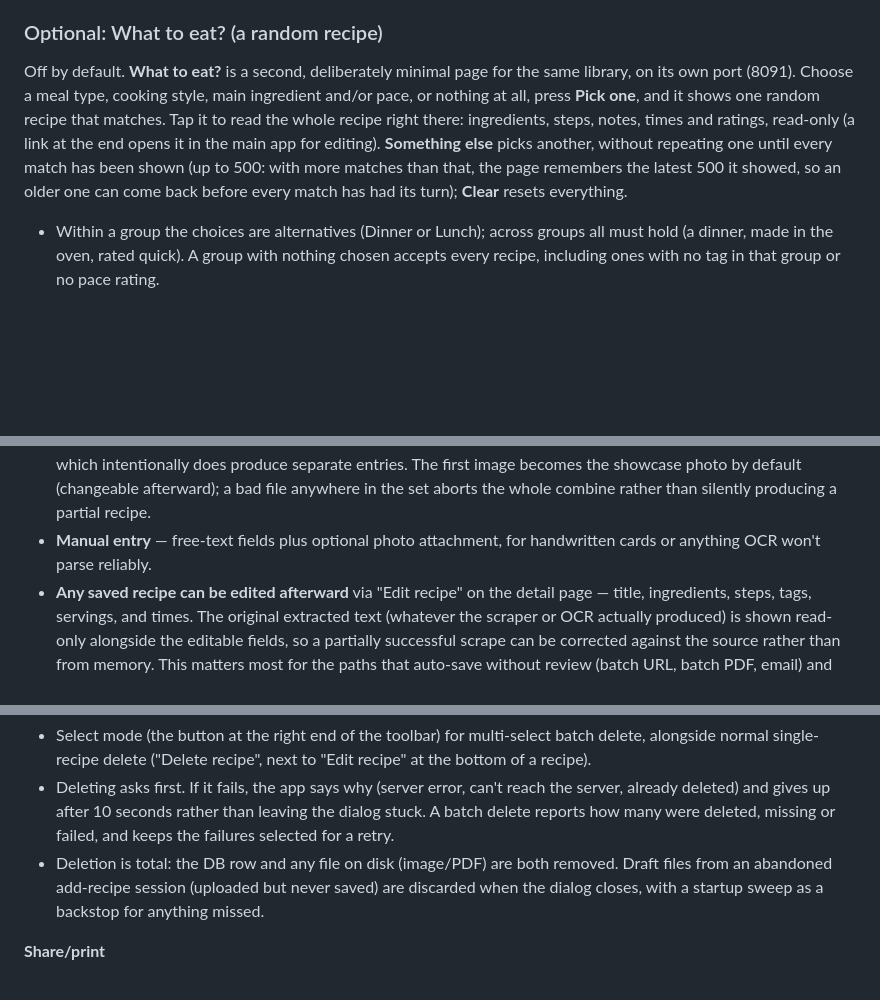
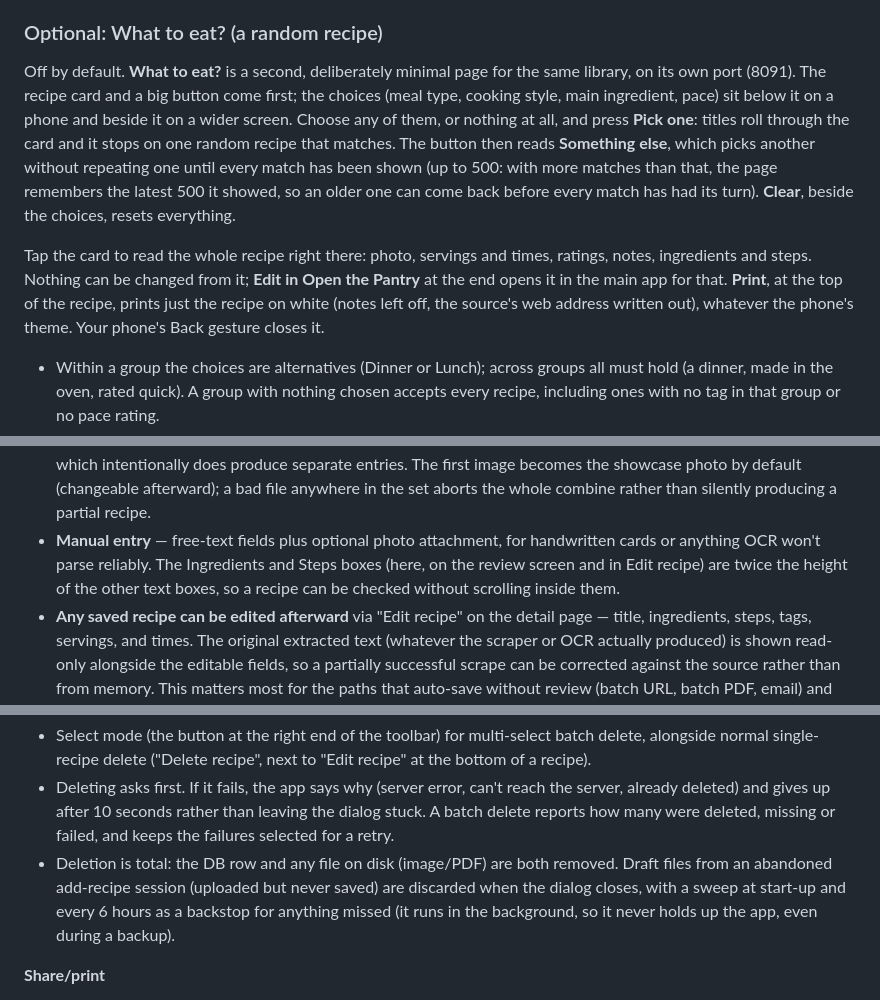
Before and after one commit to djerodek/open-the-pantry, a Markdown page: README.md, 3 parts joined by grey strips. Drawn GitHub-style; blank space fills up the shorter version.

```diff
--- a/README.md
+++ b/README.md
@@ -229,14 +229,23 @@ Safeguards and notes:
 ### Optional: What to eat? (a random recipe)
 
 Off by default. **What to eat?** is a second, deliberately minimal page for
-the same library, on its own port (8091). Choose a meal type, cooking style,
-main ingredient and/or pace, or nothing at all, press **Pick one**, and it
-shows one random recipe that matches. Tap it to read the whole recipe right
-there: ingredients, steps, notes, times and ratings, read-only (a link at the
-end opens it in the main app for editing). **Something else** picks another, without repeating one until every
+the same library, on its own port (8091). The recipe card and a big button
+come first; the choices (meal type, cooking style, main ingredient, pace)
+sit below it on a phone and beside it on a wider screen. Choose any of
+them, or nothing at all, and press **Pick one**: titles roll through the
+card and it stops on one random recipe that matches. The button then reads
+**Something else**, which picks another without repeating one until every
 match has been shown (up to 500: with more matches than that, the page
 remembers the latest 500 it showed, so an older one can come back before
-every match has had its turn); **Clear** resets everything.
+every match has had its turn). **Clear**, beside the choices, resets
+everything.
+
+Tap the card to read the whole recipe right there: photo, servings and
+times, ratings, notes, ingredients and steps. Nothing can be changed from
+it; **Edit in Open the Pantry** at the end opens it in the main app for
+that. **Print**, at the top of the recipe, prints just the recipe on white
+(notes left off, the source's web address written out), whatever the
+phone's theme. Your phone's Back gesture closes it.
 
 - Within a group the choices are alternatives (Dinner or Lunch); across
   groups all must hold (a dinner, made in the oven, rated quick). A group
@@ -344,7 +353,10 @@ at>:8090`.
   (changeable afterward); a bad file anywhere in the set aborts the whole
   combine rather than silently producing a partial recipe.
 - **Manual entry** — free-text fields plus optional photo attachment, for
-  handwritten cards or anything OCR won't parse reliably.
+  handwritten cards or anything OCR won't parse reliably. The Ingredients
+  and Steps boxes (here, on the review screen and in Edit recipe) are twice
+  the height of the other text boxes, so a recipe can be checked without
+  scrolling inside them.
 - **Any saved recipe can be edited afterward** via "Edit recipe" on the
   detail page — title, ingredients, steps, tags, servings, and times. The
   original extracted text (whatever the scraper or OCR actually produced)
@@ -645,8 +657,9 @@ at>:8090`.
   deleted, missing or failed, and keeps the failures selected for a retry.
 - Deletion is total: the DB row and any file on disk (image/PDF) are both
   removed. Draft files from an abandoned add-recipe session (uploaded but
-  never saved) are discarded when the dialog closes, with a startup sweep
-  as a backstop for anything missed.
+  never saved) are discarded when the dialog closes, with a sweep at
+  start-up and every 6 hours as a backstop for anything missed (it runs in
+  the background, so it never holds up the app, even during a backup).
 
 **Share/print**
 - One shared HTML template renders as the in-app print view, a downloadable
```
Also changed, not shown: DOCKERHUB.md (+3 -2 lines), README.fr.md (+24 -12 lines).
